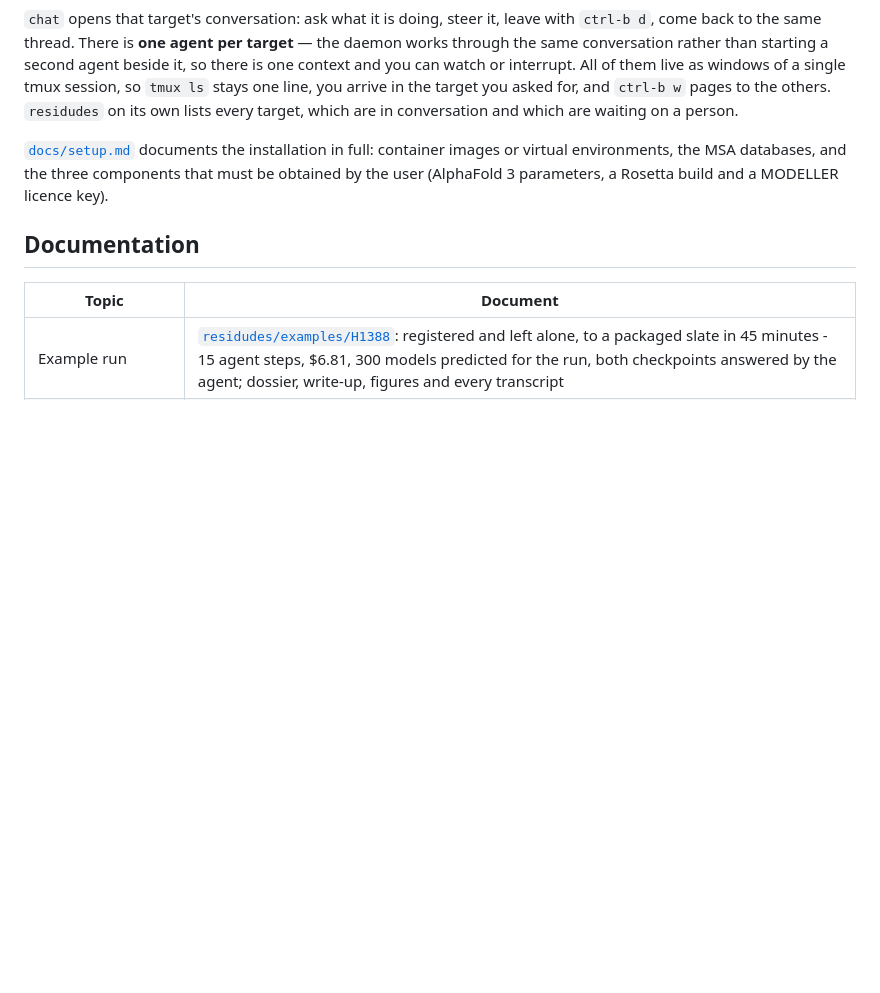
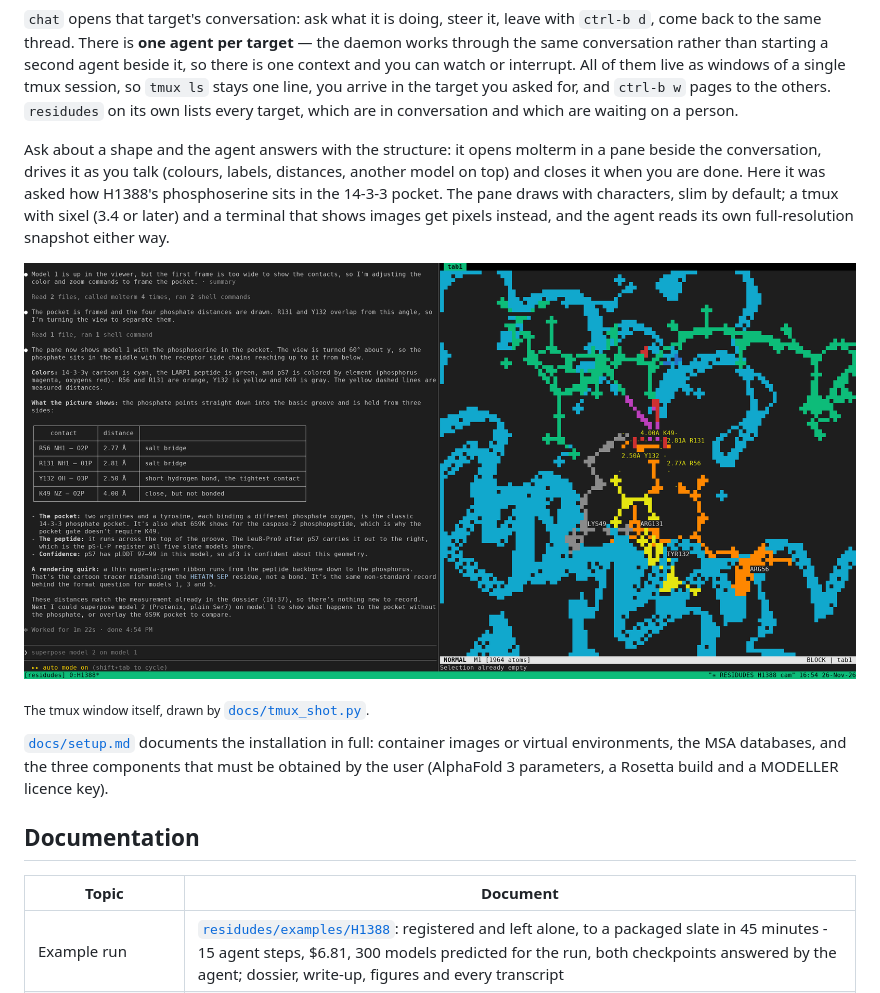
Before and after one commit to DeepFoldProtein/RESIDUDES, a Markdown page: README.md, the part around the change. Drawn GitHub-style; pictures changed too: docs/figures/chat-molterm.png (added); blank space fills up the shorter version.

Commit message:
Show the chat with its structure pane in the README, and keep the tool that drew it
An English conversation on H1388 ("how does the phosphoserine sit in the pocket"), with the molterm pane the
agent opened and drove beside it. tmux cannot take a screenshot, so docs/tmux_shot.py draws the window from
`tmux capture-pane -e`: each pane's cells and colours, the borders and the status line.

Claude-Session: https://claude.ai/code/session_01DkdRL4mp8LirbTRvSDdW9L

```diff
--- a/README.md
+++ b/README.md
@@ -57,6 +57,16 @@ same conversation rather than starting a second agent beside it, so there is one
 can watch or interrupt. All of them live as windows of a single tmux session, so `tmux ls` stays
 one line, you arrive in the target you asked for, and `ctrl-b w` pages to the others. `residudes`
 on its own lists every target, which are in conversation and which are waiting on a person.
+
+Ask about a shape and the agent answers with the structure: it opens molterm in a pane beside the
+conversation, drives it as you talk (colours, labels, distances, another model on top) and closes it
+when you are done. Here it was asked how H1388's phosphoserine sits in the 14-3-3 pocket. The pane draws
+with characters, slim by default; a tmux with sixel (3.4 or later) and a terminal that shows images get
+pixels instead, and the agent reads its own full-resolution snapshot either way.
+
+[![a residudes chat window: the conversation on the left, molterm on the right with the phosphoserine, the pocket residues and their distances](docs/figures/chat-molterm.png)](docs/figures/chat-molterm.png)
+
+<sub>The tmux window itself, drawn by [`docs/tmux_shot.py`](docs/tmux_shot.py).</sub>
 
 [`docs/setup.md`](docs/setup.md) documents the installation in full: container images or virtual
 environments, the MSA databases, and the three components that must be obtained by the user
```
Also changed, not shown: 1 other file.
